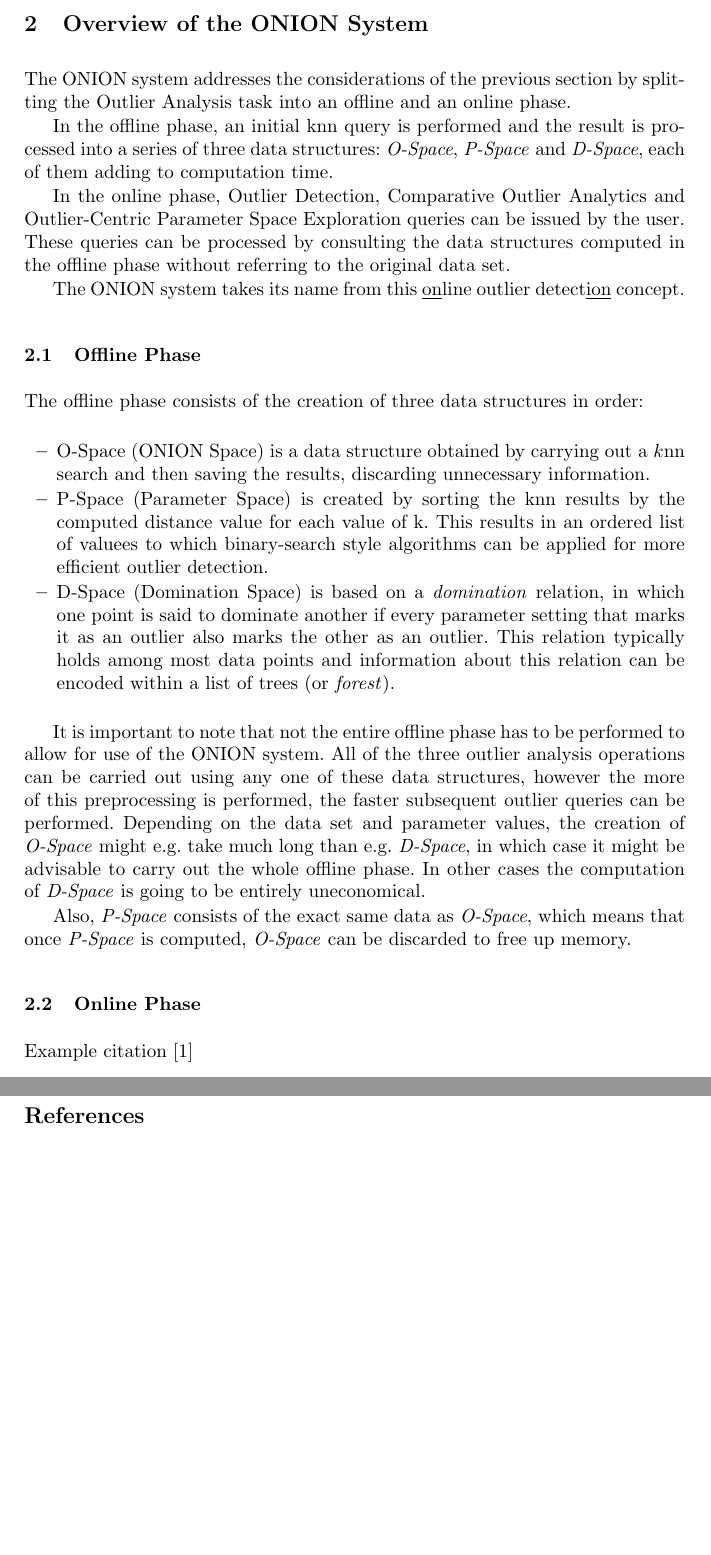
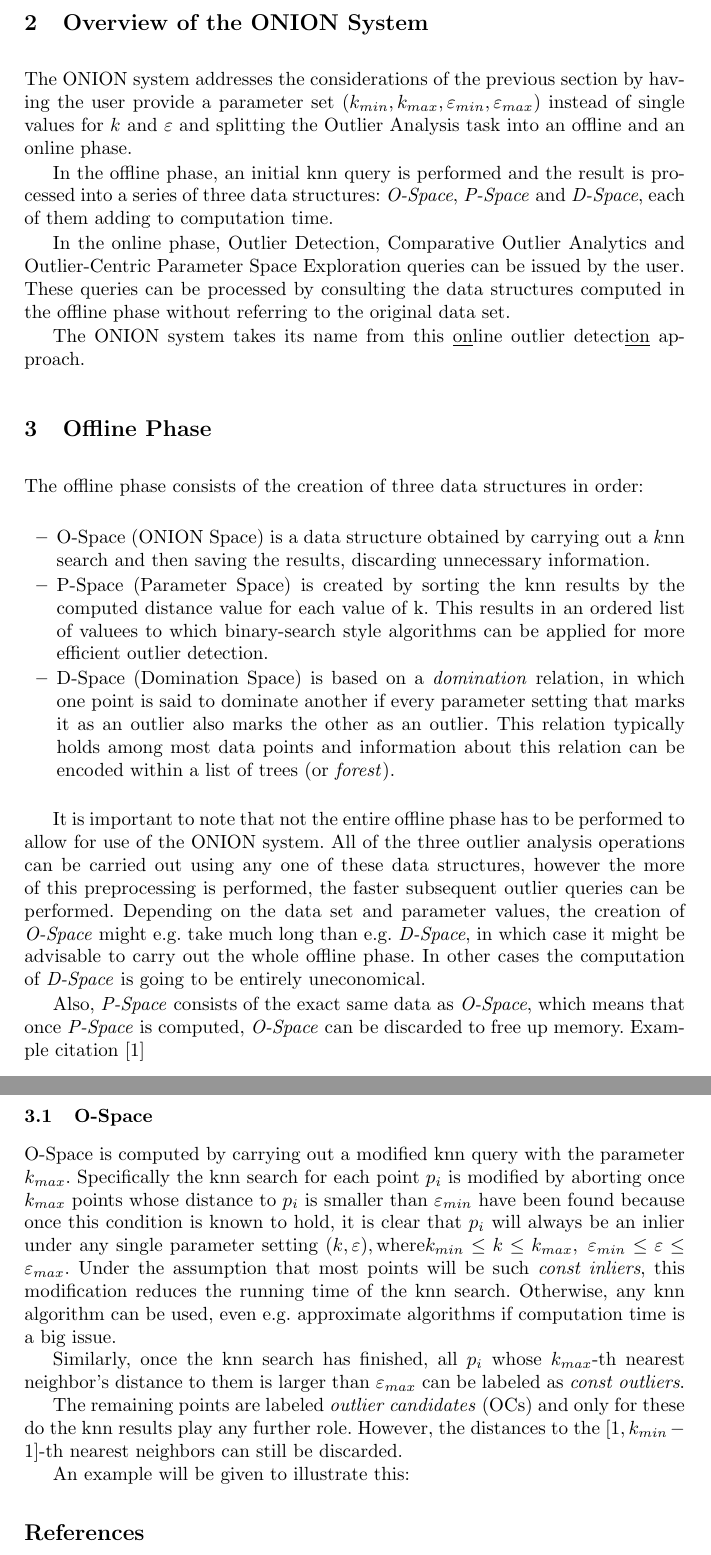
Before and after one commit to matthhan/onion-seminar-paper, a LaTeX paper (ausarbeitung/termpaper.tex): two parts of pages 4 and 5 of 5, joined at a grey line, cut so that both start at the same text, the shorter picture padded with empty space. Compiled offline with pdfLaTeX.

Commit message:
Wrote subsection on O-Space

```diff
--- a/ausarbeitung/termpaper.tex
+++ b/ausarbeitung/termpaper.tex
@@ -96,15 +93,15 @@ Similarly, the analyst might also know from a statistic maintained by their busi
 
 To conclude, a new outlier detection system should take ranges instead of fixed values for $\varepsilon$ and $k$ and use these to support efficient outlier detection queries within these ranges as well as the other outlier operations we presented.
 \section{Overview of the ONION System}
-The ONION system addresses the considerations of the previous section by splitting the Outlier Analysis task into an offline and an online phase.
+The ONION system addresses the considerations of the previous section by having the user provide a parameter set $(k_{min},k_{max},\varepsilon_{min},\varepsilon_{max})$ instead of single values for $k$ and $\varepsilon$ and splitting the Outlier Analysis task into an offline and an online phase.
 
 In the offline phase, an initial knn query is performed and the result is processed into a series of three data structures: \emph{O-Space}, \emph{P-Space} and \emph{D-Space}, each of them adding to computation time.
 
 In the online phase, Outlier Detection, Comparative Outlier Analytics and Outlier-Centric Parameter Space Exploration queries can be issued by the user. These queries can be processed by consulting the data structures computed in the offline phase without referring to the original data set.
 
-The ONION system takes its name from this \underline{on}line outlier detect\underline{ion} concept.
+The ONION system takes its name from this \underline{on}line outlier detect\underline{ion} approach.
 
-\subsection{Offline Phase}
+\section{Offline Phase}
 
 The offline phase consists of the creation of three data structures in order:
 
@@ -117,10 +114,15 @@ The offline phase consists of the creation of three data structures in order:
 It is important to note that not the entire offline phase has to be performed to allow for use of the ONION system. All of the three outlier analysis operations can be carried out using any one of these data structures, however the more of this preprocessing is performed, the faster subsequent outlier queries can be performed. Depending on the data set and parameter values, the creation of \emph{O-Space} might e.g. take much long than e.g. \emph{D-Space}, in which case it might be advisable to carry out the whole offline phase. In other cases the computation of \emph{D-Space} is going to be entirely uneconomical.
 
 Also, \emph{P-Space} consists of the exact same data as \emph{O-Space}, which means that once \emph{P-Space} is computed, \emph{O-Space} can be discarded to free up memory.
-\subsection{Online Phase}
+Example citation \cite{DBLP:conf/civr/BeecksUS10}
+    \subsection{O-Space}
+    O-Space is computed by carrying out a modified knn query with the parameter $k_{max}$. Specifically  the knn search for each point $p_i$ is modified by aborting once $k_{max}$ points whose distance to $p_i$ is smaller than $\varepsilon_{min}$ have been found because once this condition is known to hold, it is clear that $p_i$ will always be an inlier under any single parameter setting $(k,\varepsilon), \text{where} k_{min}\leq k \leq k_{max},\; \varepsilon_{min}\leq \varepsilon \leq \varepsilon_{max}$. Under the assumption that most points will be such \emph{const inliers}, this modification reduces the running time of the knn search. Otherwise, any knn algorithm can be used, even e.g. approximate algorithms if computation time is a big issue.
 
+    Similarly, once the knn search has finished, all $p_i$ whose $k_{max}$-th nearest neighbor's distance to them is larger than $\varepsilon_{max}$ can be labeled as \emph{const outliers}.
 
-Example citation \cite{DBLP:conf/civr/BeecksUS10}
+    The remaining points are labeled \emph{outlier candidates} (OCs) and only for these do the knn results play any further role. However, the distances to the $[1,k_{min}-1]$-th nearest neighbors can still be discarded.
+
+    An example will be given to illustrate this:
 
 %
 % ---- Bibliography ----
```
Also changed, not shown: ausarbeitung/termpaper.tex (3 more changed lines).
